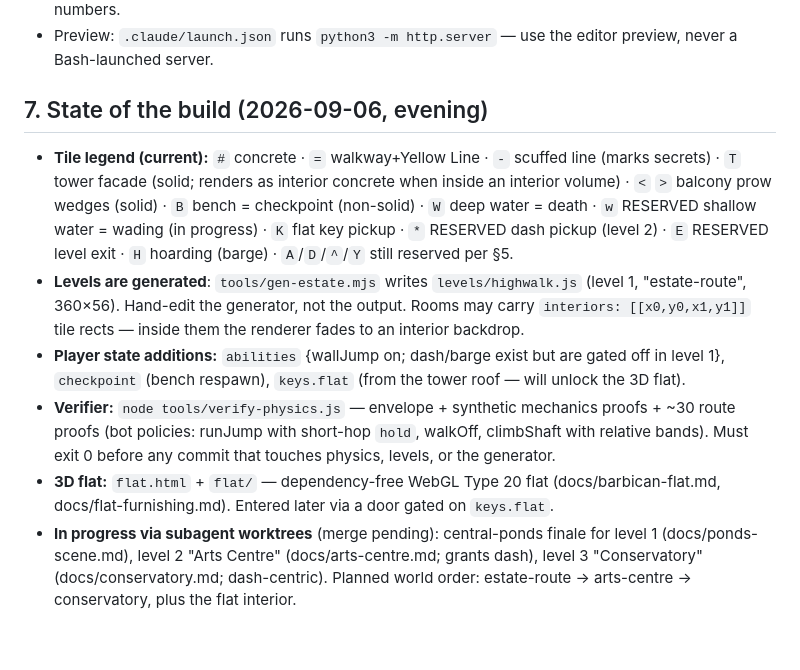
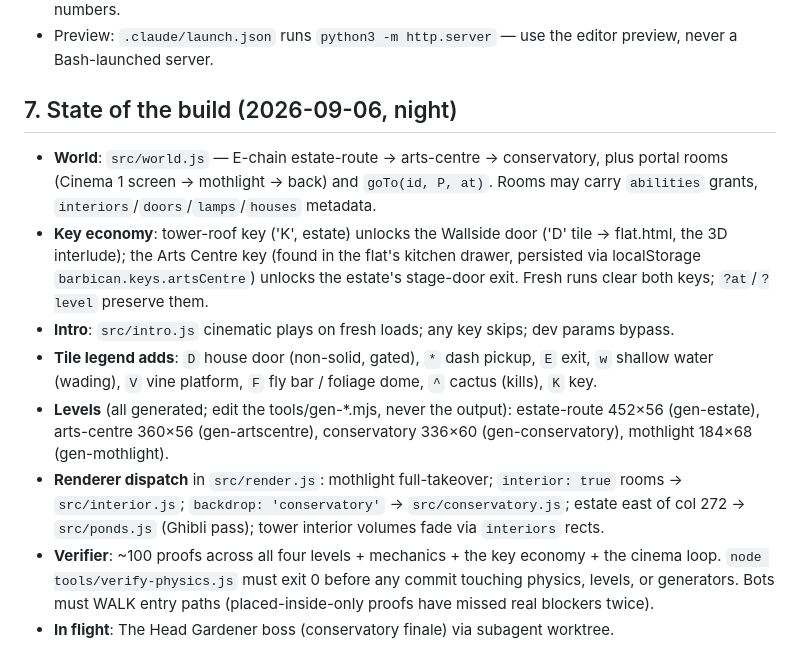
Before and after one commit to andy159/barbican, a Markdown page: CLAUDE.md, the part around the change. Drawn GitHub-style.

Commit message:
Refresh build-state notes in CLAUDE.md

```diff
--- a/CLAUDE.md
+++ b/CLAUDE.md
@@ -135,31 +135,33 @@ and JS module split — is retired; don't reference or resurrect it.
 - Preview: `.claude/launch.json` runs `python3 -m http.server` — use the
   editor preview, never a Bash-launched server.
 
-## 7. State of the build (2026-09-06, evening)
+## 7. State of the build (2026-09-06, night)
 
-- **Tile legend (current):** `#` concrete · `=` walkway+Yellow Line · `-`
-  scuffed line (marks secrets) · `T` tower facade (solid; renders as interior
-  concrete when inside an interior volume) · `<` `>` balcony prow wedges
-  (solid) · `B` bench = checkpoint (non-solid) · `W` deep water = death ·
-  `w` RESERVED shallow water = wading (in progress) · `K` flat key pickup ·
-  `*` RESERVED dash pickup (level 2) · `E` RESERVED level exit · `H` hoarding
-  (barge) · `A`/`D`/`^`/`Y` still reserved per §5.
-- **Levels are generated**: `tools/gen-estate.mjs` writes `levels/highwalk.js`
-  (level 1, "estate-route", 360×56). Hand-edit the generator, not the output.
-  Rooms may carry `interiors: [[x0,y0,x1,y1]]` tile rects — inside them the
-  renderer fades to an interior backdrop.
-- **Player state additions:** `abilities` {wallJump on; dash/barge exist but
-  are gated off in level 1}, `checkpoint` (bench respawn), `keys.flat` (from
-  the tower roof — will unlock the 3D flat).
-- **Verifier:** `node tools/verify-physics.js` — envelope + synthetic
-  mechanics proofs + ~30 route proofs (bot policies: runJump with short-hop
-  `hold`, walkOff, climbShaft with relative bands). Must exit 0 before any
-  commit that touches physics, levels, or the generator.
-- **3D flat:** `flat.html` + `flat/` — dependency-free WebGL Type 20 flat
-  (docs/barbican-flat.md, docs/flat-furnishing.md). Entered later via a door
-  gated on `keys.flat`.
-- **In progress via subagent worktrees** (merge pending): central-ponds
-  finale for level 1 (docs/ponds-scene.md), level 2 "Arts Centre"
-  (docs/arts-centre.md; grants dash), level 3 "Conservatory"
-  (docs/conservatory.md; dash-centric). Planned world order:
-  estate-route → arts-centre → conservatory, plus the flat interior.
+- **World**: `src/world.js` — E-chain estate-route → arts-centre →
+  conservatory, plus portal rooms (Cinema 1 screen → mothlight → back)
+  and `goTo(id, P, at)`. Rooms may carry `abilities` grants,
+  `interiors`/`doors`/`lamps`/`houses` metadata.
+- **Key economy**: tower-roof key ('K', estate) unlocks the Wallside
+  door ('D' tile → flat.html, the 3D interlude); the Arts Centre key
+  (found in the flat's kitchen drawer, persisted via localStorage
+  `barbican.keys.artsCentre`) unlocks the estate's stage-door exit.
+  Fresh runs clear both keys; `?at`/`?level` preserve them.
+- **Intro**: `src/intro.js` cinematic plays on fresh loads; any key
+  skips; dev params bypass.
+- **Tile legend adds**: `D` house door (non-solid, gated), `*` dash
+  pickup, `E` exit, `w` shallow water (wading), `V` vine platform,
+  `F` fly bar / foliage dome, `^` cactus (kills), `K` key.
+- **Levels** (all generated; edit the tools/gen-*.mjs, never the output):
+  estate-route 452×56 (gen-estate), arts-centre 360×56 (gen-artscentre),
+  conservatory 336×60 (gen-conservatory), mothlight 184×68 (gen-mothlight).
+- **Renderer dispatch** in `src/render.js`: mothlight full-takeover;
+  `interior: true` rooms → `src/interior.js`; `backdrop: 'conservatory'`
+  → `src/conservatory.js`; estate east of col 272 → `src/ponds.js`
+  (Ghibli pass); tower interior volumes fade via `interiors` rects.
+- **Verifier**: ~100 proofs across all four levels + mechanics + the key
+  economy + the cinema loop. `node tools/verify-physics.js` must exit 0
+  before any commit touching physics, levels, or generators. Bots must
+  WALK entry paths (placed-inside-only proofs have missed real blockers
+  twice).
+- **In flight**: The Head Gardener boss (conservatory finale) via
+  subagent worktree.
```
